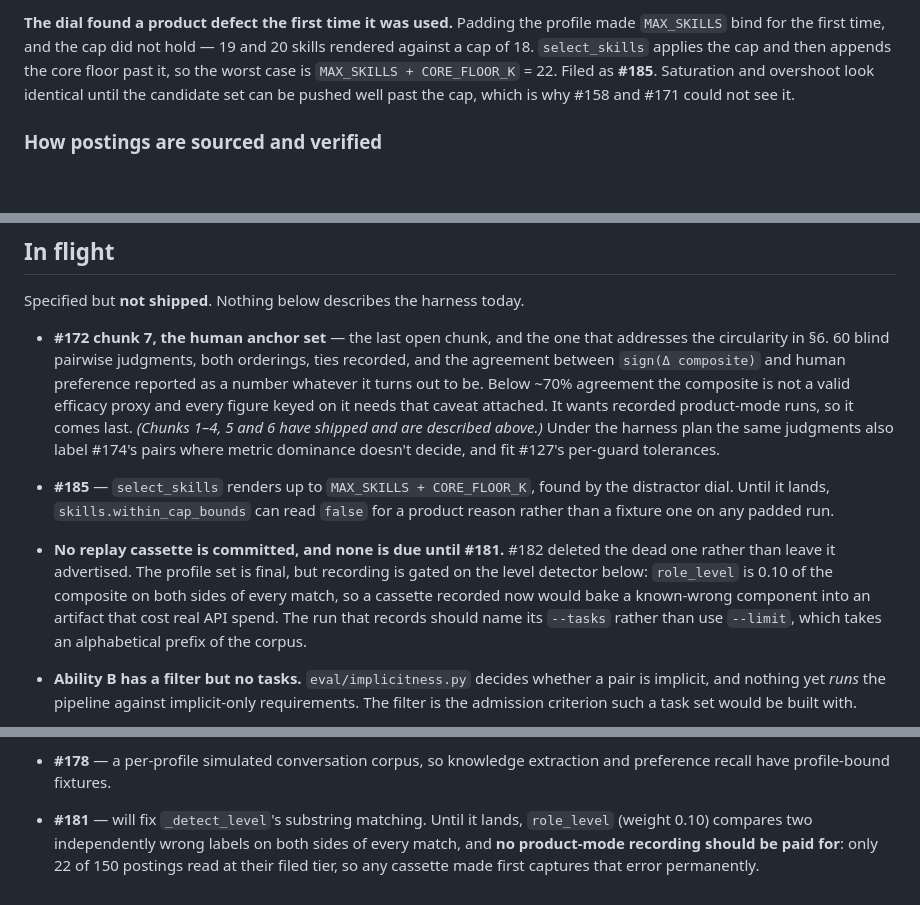
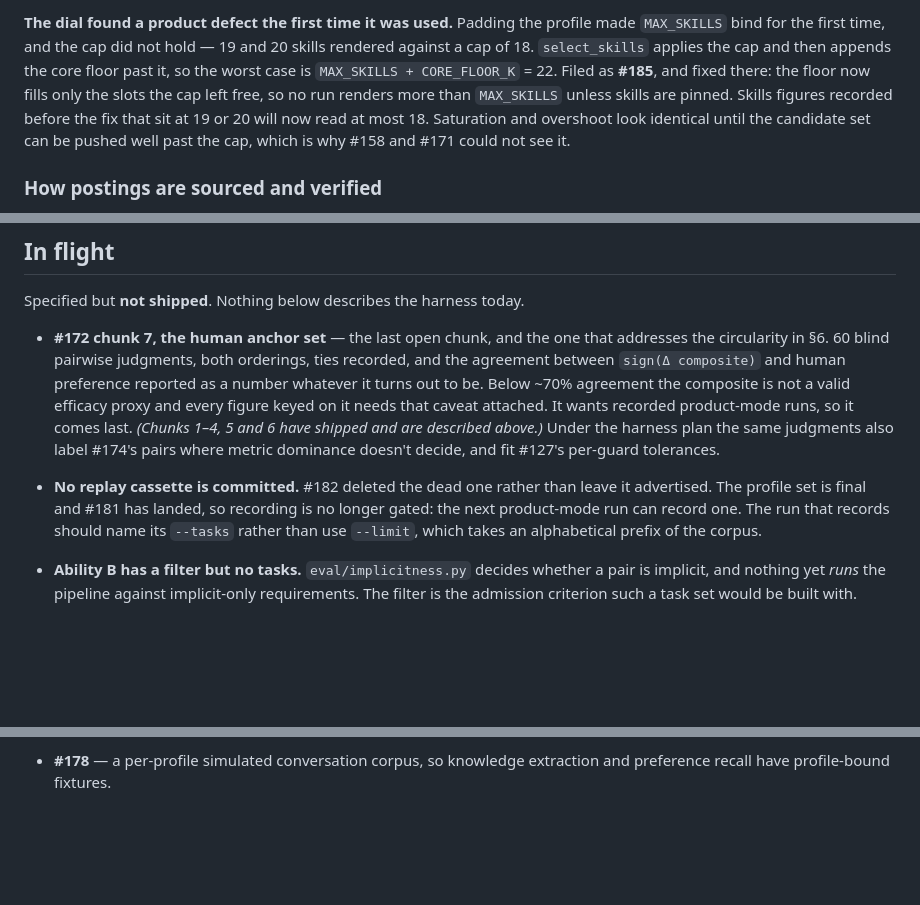
Before and after one commit to nathansso/agentic_resume_tailoring, a Markdown page: docs/benchmark.md, 3 parts joined by grey strips. Rendered like a GitHub page; blank space fills up the shorter version.

Commit message:
docs(benchmark): #181 and #185 have shipped
benchmark.md still listed both as open, said recording was gated on #181, and
called role_level "known to be mislabelled". eval/README.md carried the same
gate on its cassettes row and said the audit's level_mismatch is 7 where the
committed corpus reads 6.

Co-Authored-By: Claude Sonnet <noreply@anthropic.com>

```diff
--- a/docs/benchmark.md
+++ b/docs/benchmark.md
@@ -470,9 +470,11 @@ and without 25 distractors, `ats_delta` (30.9), `baseline_composite` (53.4),
 **The dial found a product defect the first time it was used.** Padding the profile made
 `MAX_SKILLS` bind for the first time, and the cap did not hold — 19 and 20 skills rendered
 against a cap of 18. `select_skills` applies the cap and then appends the core floor past
-it, so the worst case is `MAX_SKILLS + CORE_FLOOR_K` = 22. Filed as **#185**. Saturation and
-overshoot look identical until the candidate set can be pushed well past the cap, which is
-why #158 and #171 could not see it.
+it, so the worst case is `MAX_SKILLS + CORE_FLOOR_K` = 22. Filed as **#185**, and fixed there:
+the floor now fills only the slots the cap left free, so no run renders more than `MAX_SKILLS`
+unless skills are pinned. Skills figures recorded before the fix that sit at 19 or 20 will now read
+at most 18. Saturation and overshoot look identical until the candidate set can be pushed well past
+the cap, which is why #158 and #171 could not see it.
 
 ### How postings are sourced and verified
 
@@ -649,15 +652,10 @@ Specified but **not shipped**. Nothing below describes the harness today.
   so it comes last. *(Chunks 1–4, 5 and 6 have shipped and are described above.)* Under the
   harness plan the same judgments also label #174's pairs where metric dominance doesn't
   decide, and fit #127's per-guard tolerances.
-- **#185** — `select_skills` renders up to `MAX_SKILLS + CORE_FLOOR_K`, found by the
-  distractor dial. Until it lands, `skills.within_cap_bounds` can read `false` for a product
-  reason rather than a fixture one on any padded run.
-- **No replay cassette is committed, and none is due until #181.** #182 deleted the dead
-  one rather than leave it advertised. The profile set is final, but recording is gated on
-  the level detector below: `role_level` is 0.10 of the composite on both sides of every
-  match, so a cassette recorded now would bake a known-wrong component into an artifact
-  that cost real API spend. The run that records should name its `--tasks` rather than use
-  `--limit`, which takes an alphabetical prefix of the corpus.
+- **No replay cassette is committed.** #182 deleted the dead one rather than leave it
+  advertised. The profile set is final and #181 has landed, so recording is no longer gated:
+  the next product-mode run can record one. The run that records should name its `--tasks`
+  rather than use `--limit`, which takes an alphabetical prefix of the corpus.
 - **Ability B has a filter but no tasks.** `eval/implicitness.py` decides whether a pair is
   implicit, and nothing yet *runs* the pipeline against implicit-only requirements. The
   filter is the admission criterion such a task set would be built with.
@@ -677,7 +675,3 @@ Specified but **not shipped**. Nothing below describes the harness today.
   B vs A comes first.
 - **#178** — a per-profile simulated conversation corpus, so knowledge extraction and
   preference recall have profile-bound fixtures.
-- **#181** — will fix `_detect_level`'s substring matching. Until it lands, `role_level`
-  (weight 0.10) compares two independently wrong labels on both sides of every match, and
-  **no product-mode recording should be paid for**: only 22 of 150 postings read at their
-  filed tier, so any cassette made first captures that error permanently.
```
Also changed, not shown: other parts of docs/benchmark.md (+3 -2 lines), eval/README.md (+2 -2 lines).
